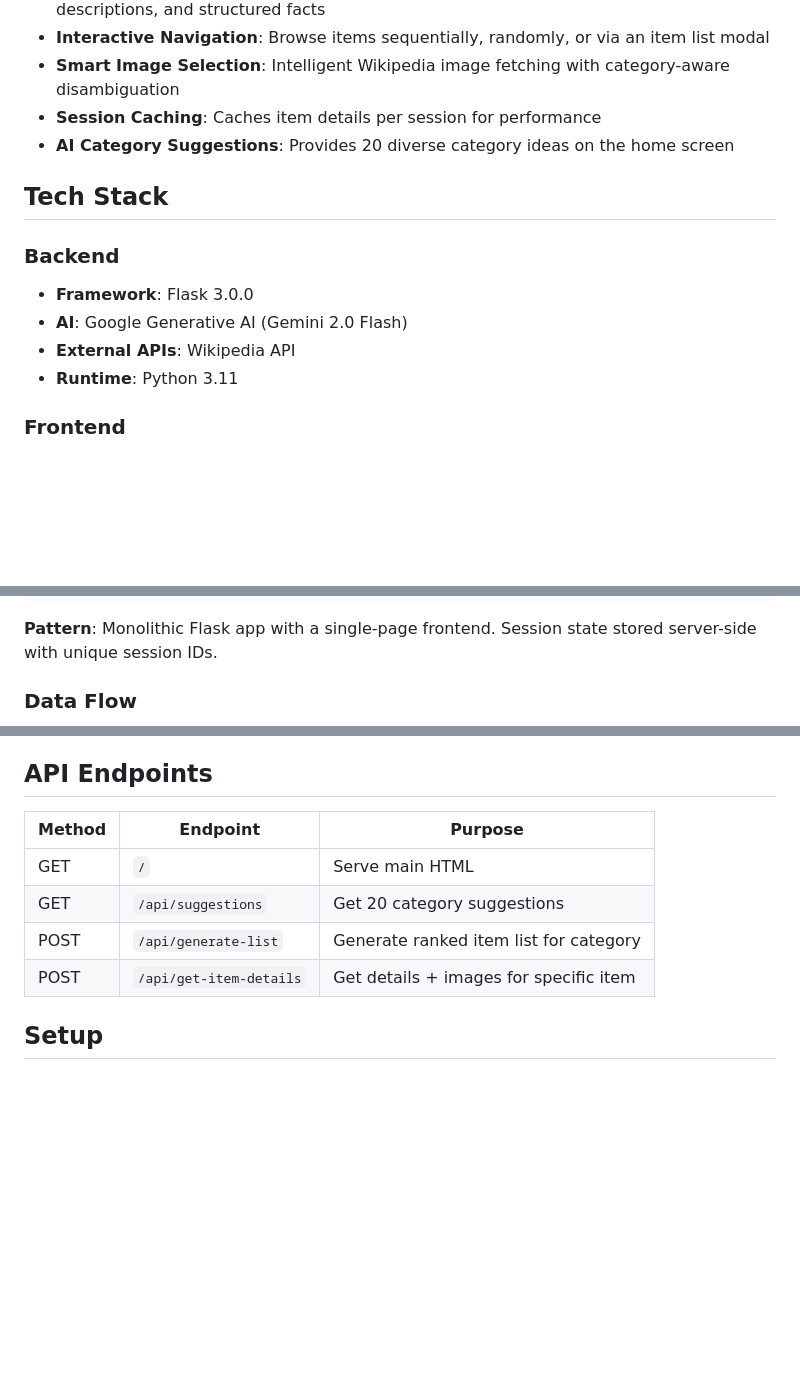
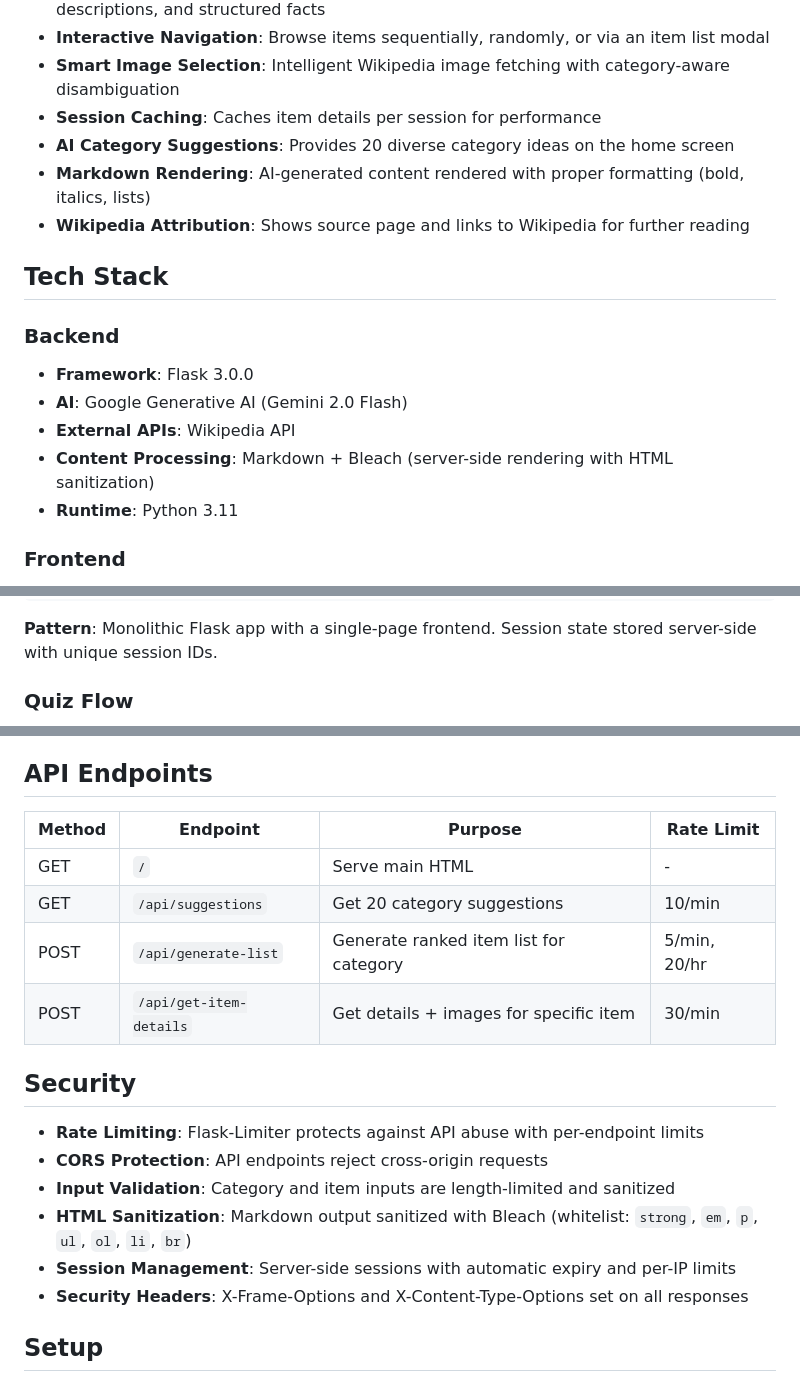
Before and after one commit to bavobbr/top-of-the-pops-agent, a Markdown page: README.md, 3 parts joined by grey strips. Rendered like a GitHub page; blank space fills up the shorter version.

```diff
--- a/README.md
+++ b/README.md
@@ -11,6 +11,8 @@ An AI-powered visual learning application that helps users study ranked lists ac
 - **Smart Image Selection**: Intelligent Wikipedia image fetching with category-aware disambiguation
 - **Session Caching**: Caches item details per session for performance
 - **AI Category Suggestions**: Provides 20 diverse category ideas on the home screen
+- **Markdown Rendering**: AI-generated content rendered with proper formatting (bold, italics, lists)
+- **Wikipedia Attribution**: Shows source page and links to Wikipedia for further reading
 
 ## Tech Stack
 
@@ -18,6 +20,7 @@ An AI-powered visual learning application that helps users study ranked lists ac
 - **Framework**: Flask 3.0.0
 - **AI**: Google Generative AI (Gemini 2.0 Flash)
 - **External APIs**: Wikipedia API
+- **Content Processing**: Markdown + Bleach (server-side rendering with HTML sanitization)
 - **Runtime**: Python 3.11
 
 ### Frontend
@@ -47,5 +50,5 @@ popquiz/
 
 **Pattern**: Monolithic Flask app with a single-page frontend. Session state stored server-side with unique session IDs.
 
-### Data Flow
+### Quiz Flow
 
@@ -115,12 +171,21 @@ Returns up to 3 images along with metadata:
 
 ## API Endpoints
 
-| Method | Endpoint | Purpose |
-|--------|----------|---------|
-| GET | `/` | Serve main HTML |
-| GET | `/api/suggestions` | Get 20 category suggestions |
-| POST | `/api/generate-list` | Generate ranked item list for category |
-| POST | `/api/get-item-details` | Get details + images for specific item |
+| Method | Endpoint | Purpose | Rate Limit |
+|--------|----------|---------|------------|
+| GET | `/` | Serve main HTML | - |
+| GET | `/api/suggestions` | Get 20 category suggestions | 10/min |
+| POST | `/api/generate-list` | Generate ranked item list for category | 5/min, 20/hr |
+| POST | `/api/get-item-details` | Get details + images for specific item | 30/min |
+
+## Security
+
+- **Rate Limiting**: Flask-Limiter protects against API abuse with per-endpoint limits
+- **CORS Protection**: API endpoints reject cross-origin requests
+- **Input Validation**: Category and item inputs are length-limited and sanitized
+- **HTML Sanitization**: Markdown output sanitized with Bleach (whitelist: `strong`, `em`, `p`, `ul`, `ol`, `li`, `br`)
+- **Session Management**: Server-side sessions with automatic expiry and per-IP limits
+- **Security Headers**: X-Frame-Options and X-Content-Type-Options set on all responses
 
 ## Setup
 
```
Also changed, not shown: other parts of README.md (+64 -11 lines).
